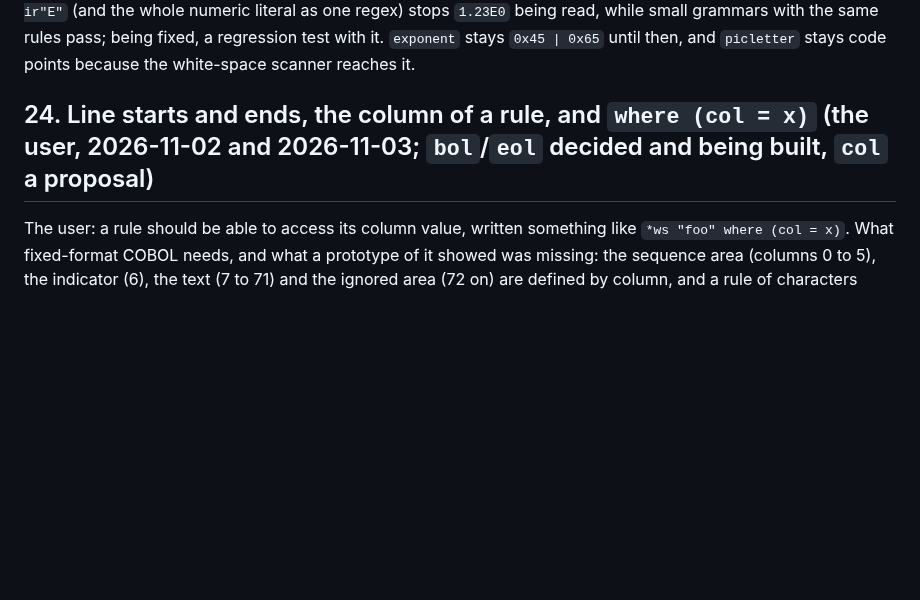
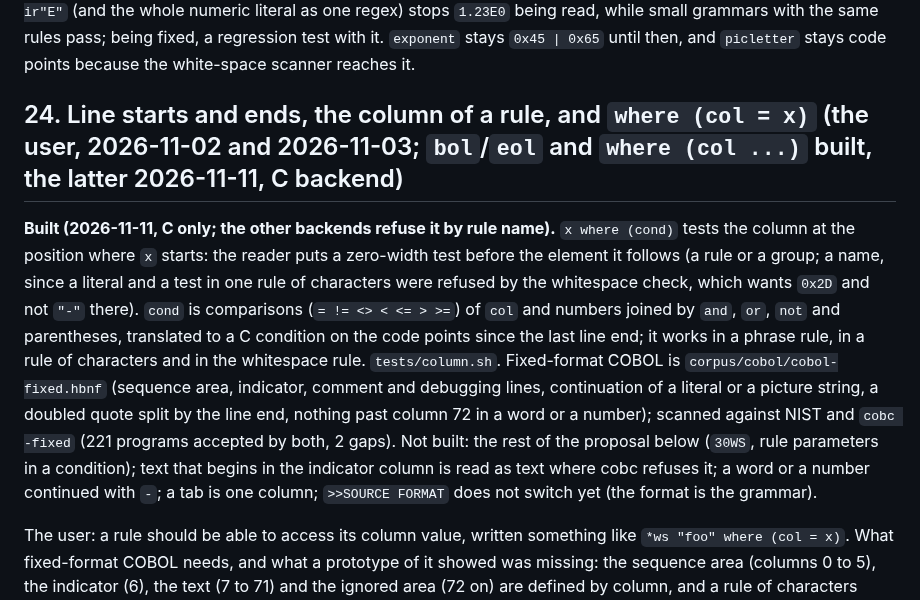
Before and after one commit to moebiusV/hbnf, a Markdown page: CONTEXTS.md, the part around the change. Drawn GitHub-style; blank space fills up the shorter version.

Commit message:
Docs: where (col ...) and fixed-format COBOL built; the build-system list is every builder, ninja included

```diff
--- a/CONTEXTS.md
+++ b/CONTEXTS.md
@@ -777,7 +777,9 @@ repository's grammars (the generated output of each must be byte-identical befor
 **Known defect (found 2026-11-03).**  In the full COBOL grammar, `exponent = ir"E"` (and the whole numeric literal as one regex) stops `1.23E0` being read, while small grammars with the same rules pass; being fixed, a regression test with it.  `exponent` stays `0x45 | 0x65` until then,
 and `picletter` stays code points because the white-space scanner reaches it.
 
-## 24. Line starts and ends, the column of a rule, and `where (col = x)` (the user, 2026-11-02 and 2026-11-03; `bol`/`eol` decided and being built, `col` a proposal)
+## 24. Line starts and ends, the column of a rule, and `where (col = x)` (the user, 2026-11-02 and 2026-11-03; `bol`/`eol` and `where (col ...)` built, the latter 2026-11-11, C backend)
+
+**Built (2026-11-11, C only; the other backends refuse it by rule name).**  `x where (cond)` tests the column at the position where `x` starts: the reader puts a zero-width test before the element it follows (a rule or a group; a name, since a literal and a test in one rule of characters were refused by the whitespace check, which wants `0x2D` and not `"-"` there).  `cond` is comparisons (`= != <> < <= > >=`) of `col` and numbers joined by `and`, `or`, `not` and parentheses, translated to a C condition on the code points since the last line end; it works in a phrase rule, in a rule of characters and in the whitespace rule.  `tests/column.sh`.  Fixed-format COBOL is `corpus/cobol/cobol-fixed.hbnf` (sequence area, indicator, comment and debugging lines, continuation of a literal or a picture string, a doubled quote split by the line end, nothing past column 72 in a word or a number); scanned against NIST and `cobc -fixed` (221 programs accepted by both, 2 gaps).  Not built: the rest of the proposal below (`30WS`, rule parameters in a condition); text that begins in the indicator column is read as text where cobc refuses it; a word or a number continued with `-`; a tab is one column; `>>SOURCE FORMAT` does not switch yet (the format is the grammar).
 
 The user: a rule should be able to access its column value, written something like `*ws "foo" where (col = x)`.  What fixed-format COBOL needs, and what a prototype of it showed
 was missing: the sequence area (columns 0 to 5), the indicator (6), the text (7 to 71) and the ignored area (72 on) are defined by column, and a rule of characters such as `ws` has no way to
```
Also changed, not shown: TODO.md (+2 -2 lines).
